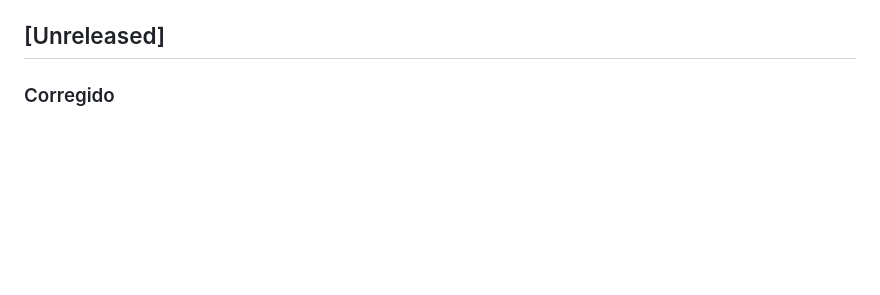
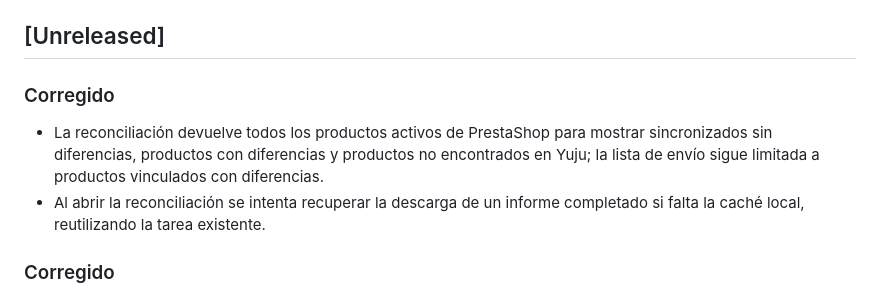
Before and after one commit to cristhianelite2/Prestashop-Yuju, a Markdown page: CHANGELOG.md, the part around the change. Rendered like a GitHub page; blank space fills up the shorter version.

Commit message:
docs: document reconciliation table fix

```diff
--- a/CHANGELOG.md
+++ b/CHANGELOG.md
@@ -85,6 +85,11 @@ y este proyecto adhiere a [Semantic Versioning](https://semver.org/spec/v2.0.0.h
 - Panel **"Intentos de conexión"** en el dashboard del monitor (`/app`): cada intento entrante de `/api/v1/modules/register` queda registrado (nueva tabla `registration_attempts`) con dominio, nombre, versiones, IP, resultado, HTTP y hora —incluidos los rechazados por handshake, API key, tienda ya registrada, campos prohibidos o payload inválido.
 
 ## [Unreleased]
+
+### Corregido
+- La reconciliación devuelve todos los productos activos de PrestaShop para mostrar sincronizados sin diferencias, productos con diferencias y productos no encontrados en Yuju; la lista de envío sigue limitada a productos vinculados con diferencias.
+- Al abrir la reconciliación se intenta recuperar la descarga de un informe completado si falta la caché local, reutilizando la tarea existente.
+
 
 ### Corregido
 - Botón **"Probar Conectividad"** de la configuración sin efecto en PrestaShop 9: el JS del módulo solo se cargaba vía hooks (`displayBackOfficeHeader`/`actionAdminControllerSetMedia`), que pueden no estar registrados o ejecutarse tarde. `AdminYujuConfigurationController` ahora define `setMedia()` y carga `admin.js`/`admin.css` de forma determinista, y la plantilla inyecta `yujuAdminConfig` (URL AJAX + token) para no depender de los globales `window.currentIndex`/`window.token`.
```
